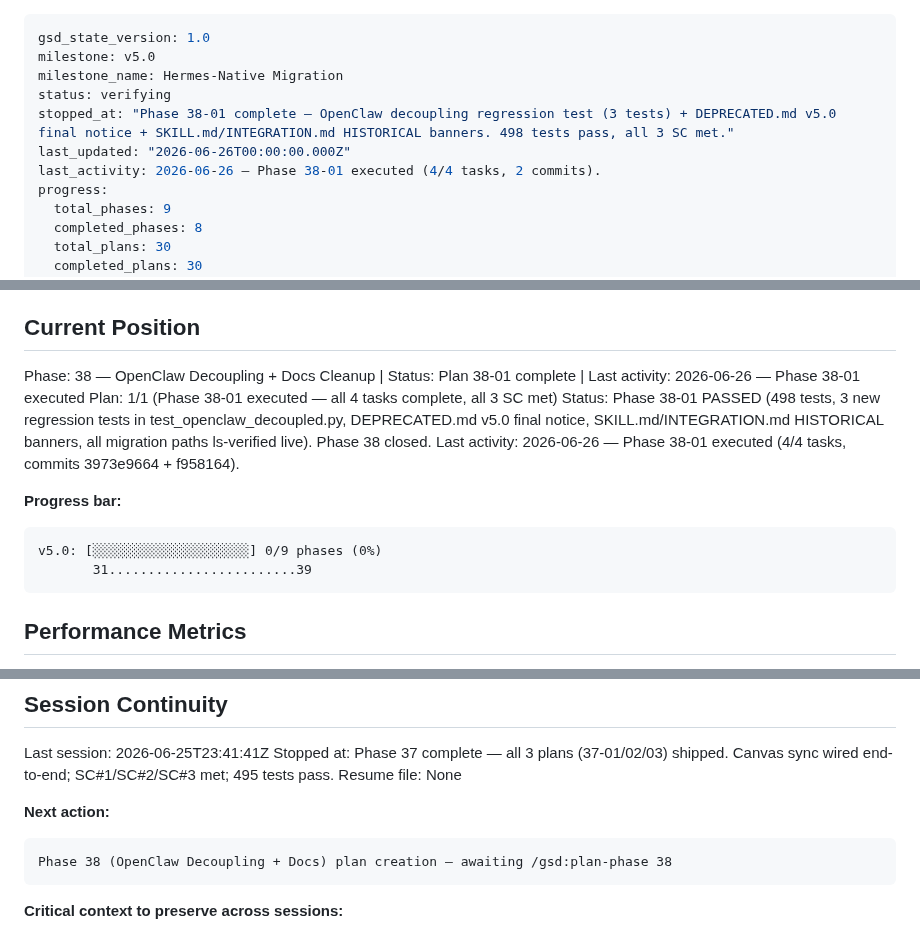
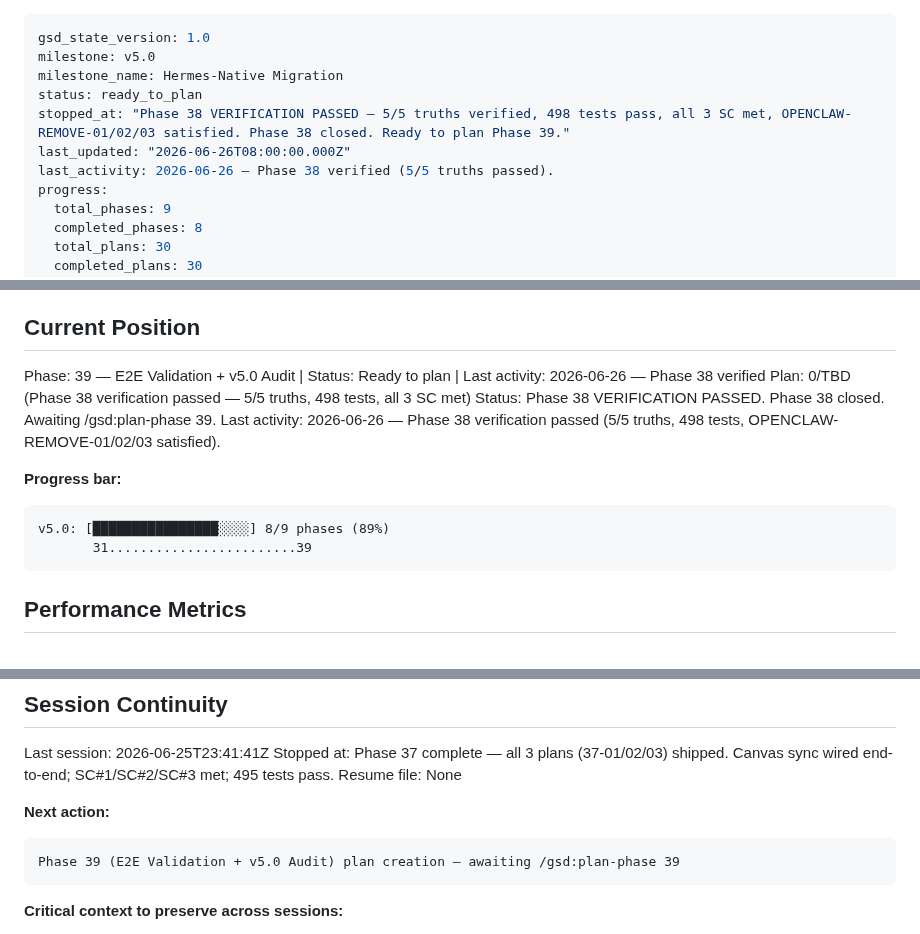
Before and after one commit to kaiger666888/kais-movie-agent, a Markdown page: .planning/STATE.md, 3 parts joined by grey strips. GitHub-like rendering.

````diff
--- a/.planning/STATE.md
+++ b/.planning/STATE.md
@@ -2,10 +2,10 @@
 gsd_state_version: 1.0
 milestone: v5.0
 milestone_name: Hermes-Native Migration
-status: verifying
-stopped_at: "Phase 38-01 complete — OpenClaw decoupling regression test (3 tests) + DEPRECATED.md v5.0 final notice + SKILL.md/INTEGRATION.md HISTORICAL banners. 498 tests pass, all 3 SC met."
-last_updated: "2026-06-26T00:00:00.000Z"
-last_activity: 2026-06-26 — Phase 38-01 executed (4/4 tasks, 2 commits).
+status: ready_to_plan
+stopped_at: "Phase 38 VERIFICATION PASSED — 5/5 truths verified, 498 tests pass, all 3 SC met, OPENCLAW-REMOVE-01/02/03 satisfied. Phase 38 closed. Ready to plan Phase 39."
+last_updated: "2026-06-26T08:00:00.000Z"
+last_activity: 2026-06-26 — Phase 38 verified (5/5 truths passed).
 progress:
   total_phases: 9
   completed_phases: 8
@@ -25,15 +25,15 @@ See: .planning/PROJECT.md (updated 2026-06-25)
 
 ## Current Position
 
-Phase: 38 — OpenClaw Decoupling + Docs Cleanup | Status: Plan 38-01 complete | Last activity: 2026-06-26 — Phase 38-01 executed
-Plan: 1/1 (Phase 38-01 executed — all 4 tasks complete, all 3 SC met)
-Status: Phase 38-01 PASSED (498 tests, 3 new regression tests in test_openclaw_decoupled.py, DEPRECATED.md v5.0 final notice, SKILL.md/INTEGRATION.md HISTORICAL banners, all migration paths ls-verified live). Phase 38 closed.
-Last activity: 2026-06-26 — Phase 38-01 executed (4/4 tasks, commits 3973e9664 + f958164).
+Phase: 39 — E2E Validation + v5.0 Audit | Status: Ready to plan | Last activity: 2026-06-26 — Phase 38 verified
+Plan: 0/TBD (Phase 38 verification passed — 5/5 truths, 498 tests, all 3 SC met)
+Status: Phase 38 VERIFICATION PASSED. Phase 38 closed. Awaiting /gsd:plan-phase 39.
+Last activity: 2026-06-26 — Phase 38 verification passed (5/5 truths, 498 tests, OPENCLAW-REMOVE-01/02/03 satisfied).
 
 **Progress bar:**
 
 ```
-v5.0: [░░░░░░░░░░░░░░░░░░░░] 0/9 phases (0%)
+v5.0: [████████████████░░░░] 8/9 phases (89%)
        31........................39
 ```
 
@@ -128,7 +128,7 @@ Resume file: None
 **Next action:**
 
 ```
-Phase 38 (OpenClaw Decoupling + Docs) plan creation — awaiting /gsd:plan-phase 38
+Phase 39 (E2E Validation + v5.0 Audit) plan creation — awaiting /gsd:plan-phase 39
 ```
 
 **Critical context to preserve across sessions:**
````
Also changed, not shown: .planning/REQUIREMENTS.md (+7 -7 lines), 1 other file.
